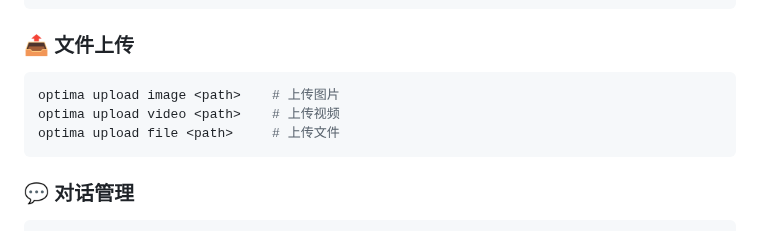
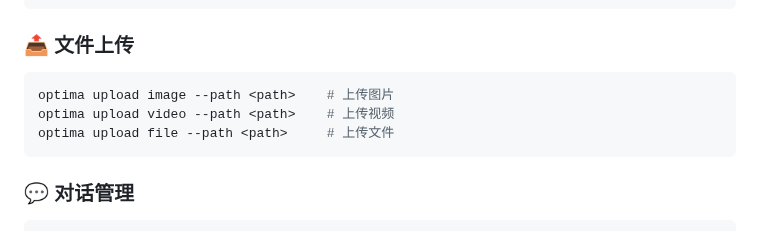
Before and after one commit to Optima-Chat/optima-cli, a Markdown page: README.md, the part around the change. GitHub-like rendering.

````diff
--- a/README.md
+++ b/README.md
@@ -422,9 +422,9 @@ optima shipping-zone add-rate --zone-id zone_123 \
 ### 📤 文件上传
 
 ```bash
-optima upload image <path>    # 上传图片
-optima upload video <path>    # 上传视频
-optima upload file <path>     # 上传文件
+optima upload image --path <path>    # 上传图片
+optima upload video --path <path>    # 上传视频
+optima upload file --path <path>     # 上传文件
 ```
 
 ### 💬 对话管理
````
Also changed, not shown: .claude/CLAUDE.md (+6 -6 lines).
